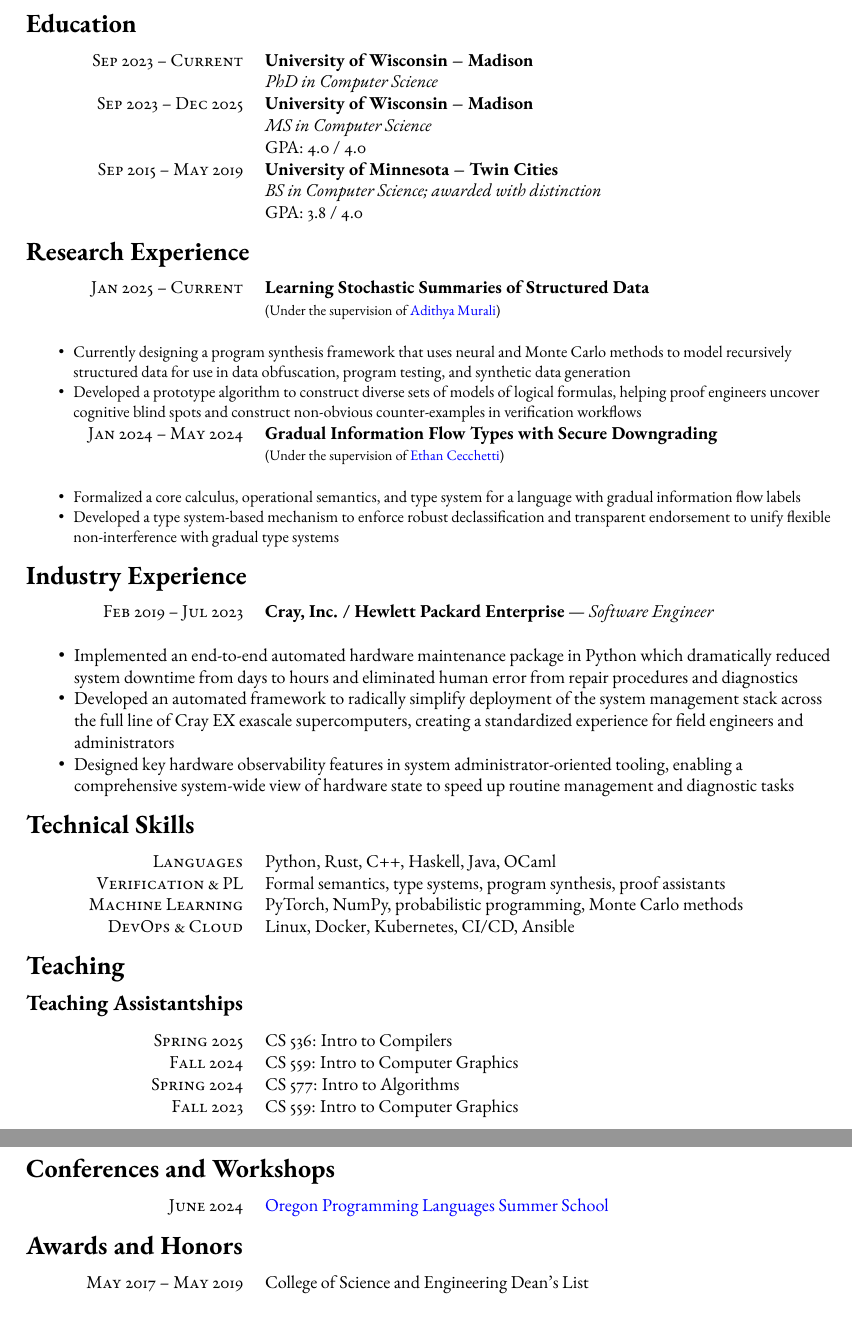
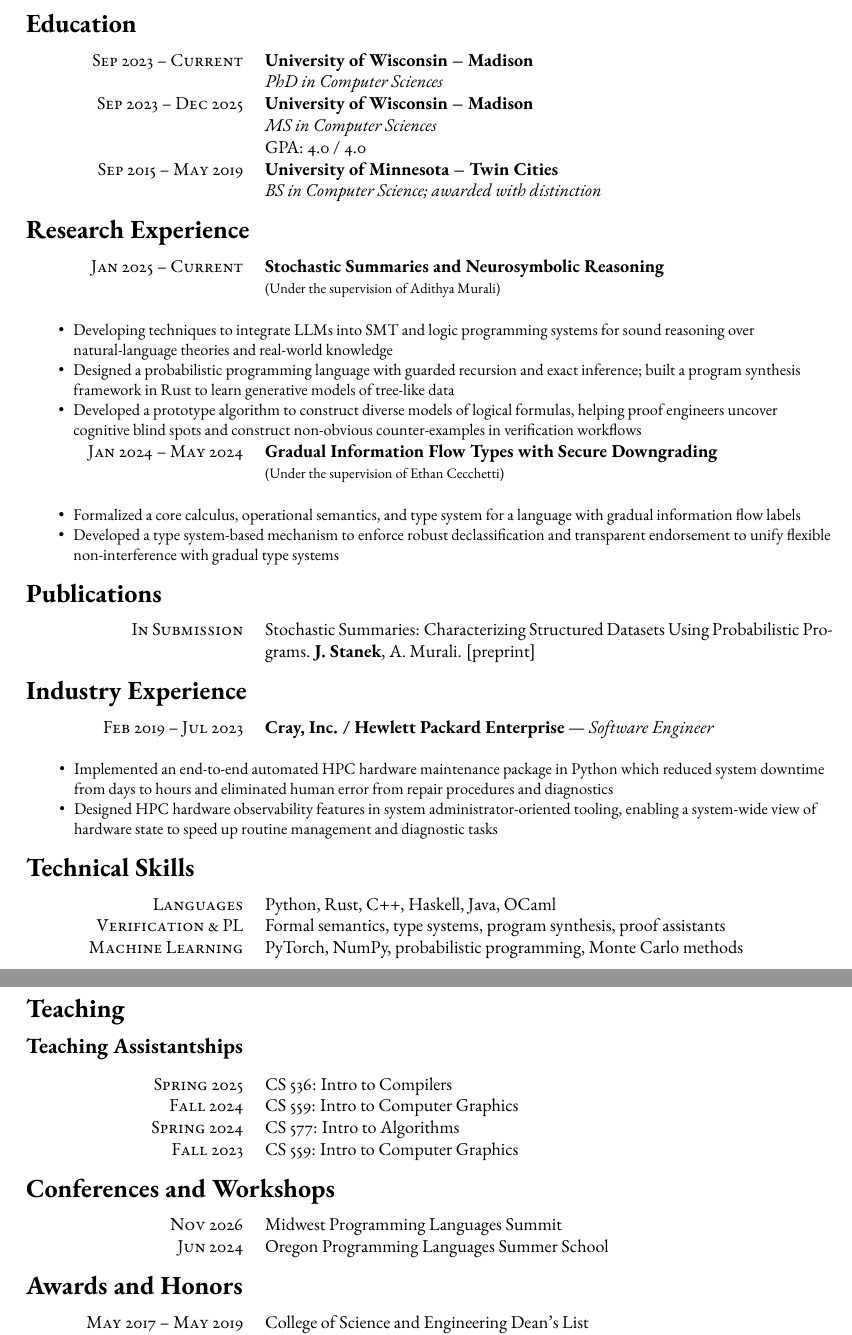
Before and after one commit to jackstanek/cv, a LaTeX CV (cv.tex): two parts of pages 1 and 2 of 2, joined at a grey line, cut so that both start at the same text. Compiled offline with pdfLaTeX.

Commit message:
updates 2026-11-01

```diff
--- a/cv.tex
+++ b/cv.tex
@@ -14,7 +14,7 @@
 
 \hypersetup{
   colorlinks=true,
-  urlcolor=blue,
+  urlcolor=black,
 }
 
 % Command to reduce spacing around all section titles
@@ -43,13 +43,13 @@
 
 \begin{tabular}{R{4cm}p{11cm}}
     \textsc{Sep 2023 -- Current} & \textbf{University of Wisconsin -- Madison} \\
-    & \emph{PhD in Computer Science} \\
+    & \emph{PhD in Computer Sciences} \\
     \textsc{Sep 2023 -- Dec 2025} & \textbf{University of Wisconsin -- Madison} \\
-    & \emph{MS in Computer Science} \\
+    & \emph{MS in Computer Sciences} \\
     & GPA: 4.0 / 4.0 \\
     \textsc{Sep 2015 -- May 2019} & \textbf{University of Minnesota -- Twin Cities} \\
     & \emph{BS in Computer Science; awarded with distinction} \\
-    & GPA: 3.8 / 4.0\\
+    % & GPA: 3.8 / 4.0\\
 \end{tabular}
 
 %----------------------------------------------------------------------------------------
@@ -59,13 +59,14 @@
 \section{Research Experience}
 
 \begin{tabular}{R{4cm}p{11cm}}
-    \textsc{Jan 2025 -- Current} & \textbf{Learning Stochastic Summaries of Structured Data} \\
+    \textsc{Jan 2025 -- Current} & \textbf{Stochastic Summaries and Neurosymbolic Reasoning} \\
     & \footnotesize (Under the supervision of \href{https://muraliadithya.github.io/}{Adithya Murali}) \\
     \multicolumn{2}{L{15cm}}{
         \small
         \begin{itemize}[leftmargin=*, nosep]
-            \item Currently designing a program synthesis framework that uses neural and Monte Carlo methods to model recursively structured data for use in data obfuscation, program testing, and synthetic data generation
-            \item Developed a prototype algorithm to construct diverse sets of models of logical formulas, helping proof engineers uncover cognitive blind spots and construct non-obvious counter-examples in verification workflows
+            \item Developing techniques to integrate LLMs into SMT and logic programming systems for sound reasoning over natural-language theories and real-world knowledge
+            \item Designed a probabilistic programming language with guarded recursion and exact inference; built a program synthesis framework in Rust to learn generative models of tree-like data
+            \item Developed a prototype algorithm to construct diverse models of logical formulas, helping proof engineers uncover cognitive blind spots and construct non-obvious counter-examples in verification workflows
         \end{itemize}
      } \\
      \textsc{Jan 2024 -- May 2024} & \textbf{Gradual Information Flow Types with Secure Downgrading} \\
@@ -79,10 +80,10 @@
     } \\
 \end{tabular}
 
-% \section{Publications}
-% \begin{tabular}{R{4cm}p{11cm}}
-%     \textsc{In Preparation} & Learning Stochastic Summaries of Structured Data with Probabilistic Program Synthesis\\
-% \end{tabular}
+\section{Publications}
+\begin{tabular}{R{4cm}p{11cm}}
+    \textsc{In Submission} & Stochastic Summaries: Characterizing Structured Datasets Using Probabilistic Programs. \textbf{J. Stanek}, A. Murali. [\href{https://jackstanek.github.io/pdf/StochasticSummaries-preprint.pdf}{preprint}]\\
+\end{tabular}
 
 \section{Industry Experience}
 
@@ -90,9 +91,10 @@
 \textsc{Feb 2019 -- Jul 2023} & \textbf{Cray, Inc. / Hewlett Packard Enterprise} --- \textit{Software Engineer}\\
 \multicolumn{2}{L{15cm}}{
     \begin{itemize}[leftmargin=*, nosep]
-        \item Implemented an end-to-end automated hardware maintenance package in Python which dramatically reduced system downtime from days to hours and eliminated human error from repair procedures and diagnostics
-        \item Developed an automated framework to radically simplify deployment of the system management stack across the full line of Cray EX exascale supercomputers, creating a standardized experience for field engineers and administrators
-        \item Designed key hardware observability features in system administrator-oriented tooling, enabling a comprehensive system-wide view of hardware state to speed up routine management and diagnostic tasks
+        \small
+        \item Implemented an end-to-end automated HPC hardware maintenance package in Python which reduced system downtime from days to hours and eliminated human error from repair procedures and diagnostics
+        % \item Developed an automated framework to simplify deployment of the system management stack across the full line of Cray EX exascale supercomputers, creating a standardized experience for field engineers and administrators
+        \item Designed HPC hardware observability features in system administrator-oriented tooling, enabling a system-wide view of hardware state to speed up routine management and diagnostic tasks
     \end{itemize}
 } \\
 
@@ -108,7 +110,7 @@
     \textsc{Languages} & Python, Rust, C++, Haskell, Java, OCaml \\
     \textsc{Verification \& PL} & Formal semantics, type systems, program synthesis, proof assistants \\
     \textsc{Machine Learning} & PyTorch, NumPy, probabilistic programming, Monte Carlo methods \\
-    \textsc{DevOps \& Cloud} & Linux, Docker, Kubernetes, CI/CD, Ansible \\
+    % \textsc{DevOps \& Cloud} & Linux, Docker, Kubernetes, CI/CD, Ansible \\
 \end{tabular}
 
 \section{Teaching}
@@ -124,7 +126,8 @@
 \section{Conferences and Workshops}
 
 \begin{tabular}{R{4cm}p{11cm}}
-    \textsc{June 2024} & \href{https://www.cs.uoregon.edu/research/summerschool/summer24/}{Oregon Programming Languages Summer School} \\
+    \textsc{Nov 2026} & \href{https://2026.mwpls.org/}{Midwest Programming Languages Summit} \\
+    \textsc{Jun 2024} & \href{https://www.cs.uoregon.edu/research/summerschool/summer24/}{Oregon Programming Languages Summer School} \\
 \end{tabular}
 
 %----------------------------------------------------------------------------------------
```
